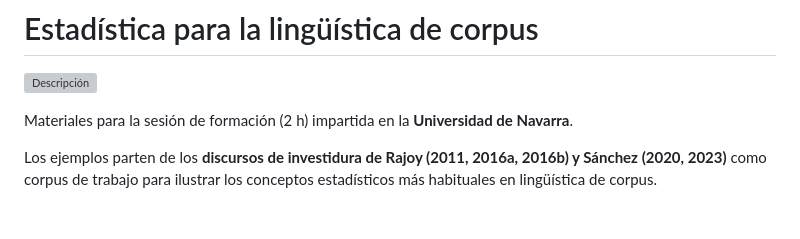
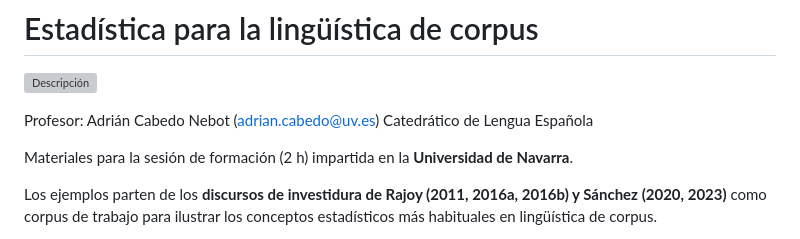
Before and after one commit to acabedo/navarra2026, a Markdown page: README.md, the part around the change. GitHub-like rendering; blank space fills up the shorter version; grey boxes are pictures that could not be loaded.

Commit message:
Update README with professor and session details
Added professor information and session materials details.

```diff
--- a/README.md
+++ b/README.md
@@ -2,6 +2,9 @@
 # Estadística para la lingüística de corpus
 
 ![Descripción](imgs/corpus_stats_course_banner.svg)
+
+Profesor: Adrián Cabedo Nebot (adrian.cabedo@uv.es)
+Catedrático de Lengua Española
 
 Materiales para la sesión de formación (2 h) impartida en la **Universidad de Navarra**.
 
```
